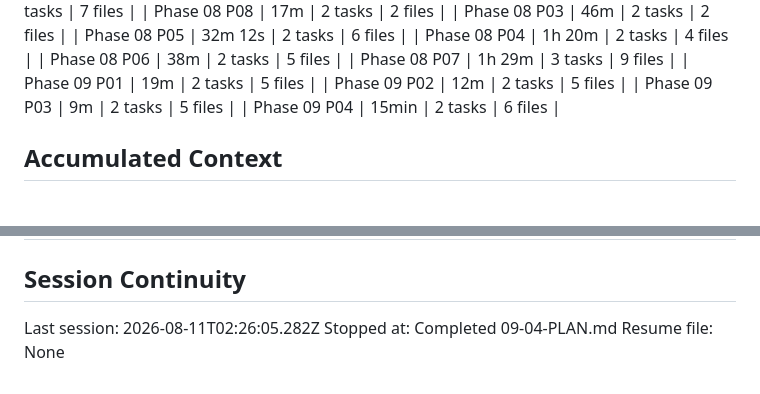
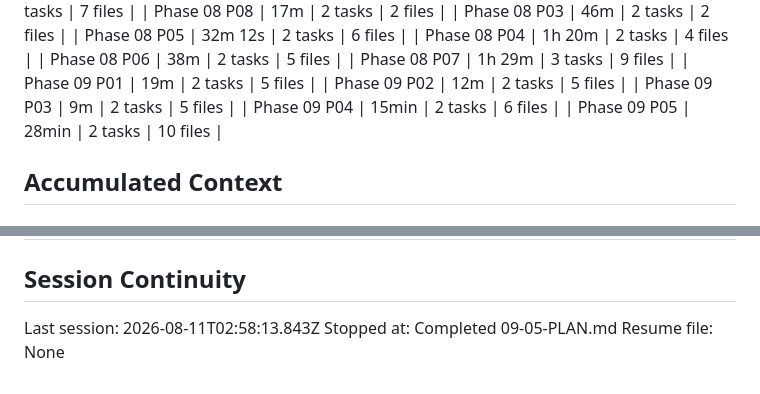
Before and after one commit to fullselfbrowsing/Concierge, a Markdown page: .planning/STATE.md, 2 parts joined by grey strips. GitHub-like rendering.

```diff
--- a/.planning/STATE.md
+++ b/.planning/STATE.md
@@ -72,6 +72,7 @@ Progress: [█████████░] 90%
 | Phase 09 P02 | 12m | 2 tasks | 5 files |
 | Phase 09 P03 | 9m | 2 tasks | 5 files |
 | Phase 09 P04 | 15min | 2 tasks | 6 files |
+| Phase 09 P05 | 28min | 2 tasks | 10 files |
 
 ## Accumulated Context
 
@@ -177,6 +182,6 @@ None yet.
 
 ## Session Continuity
 
-Last session: 2026-08-11T02:26:05.282Z
-Stopped at: Completed 09-04-PLAN.md
+Last session: 2026-08-11T02:58:13.843Z
+Stopped at: Completed 09-05-PLAN.md
 Resume file: None
```
Also changed, not shown: other parts of .planning/STATE.md (+9 -5 lines), .planning/ROADMAP.md (+2 -2 lines), 1 other file.
